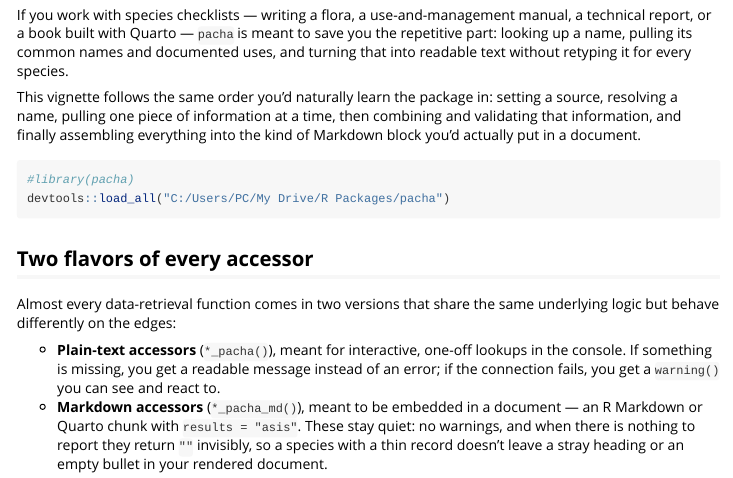
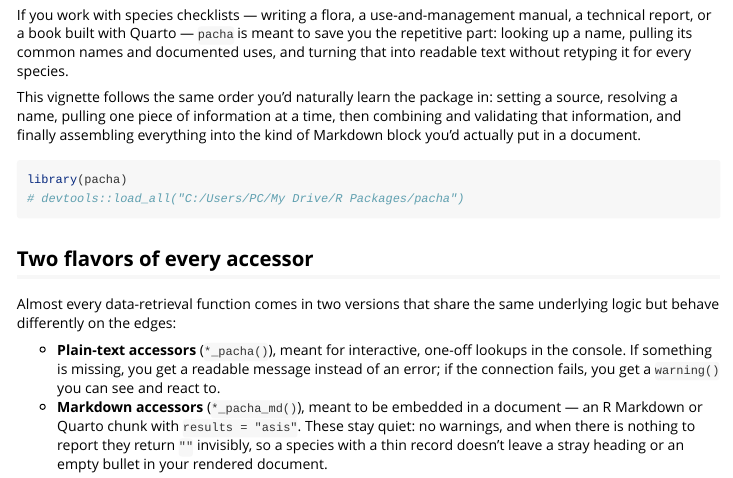
Before and after one commit to envinatu/pacha, an R Markdown document (vignettes/pacha.Rmd): the page in a window 1100 px wide, from 260 px down. Rendered offline with R 4.5, knitr and Pandoc, with nearby package versions; some code elsewhere in the file could not run offline.

Commit message:
fix vignette

````diff
--- a/vignettes/pacha.Rmd
+++ b/vignettes/pacha.Rmd
@@ -1,8 +1,10 @@
 ---
 title: "Getting Started with `pacha`"
-output:
-  rmarkdown::html_vignette:
-vignette: "%\\VignetteIndexEntry{Getting Started with pacha} %\\VignetteEncoding{UTF-8} %\\VignetteEngine{knitr::rmarkdown}\n"
+output: rmarkdown::html_vignette
+vignette: >
+  %\VignetteIndexEntry{Getting Started with `pacha`}
+  %\VignetteEngine{knitr::rmarkdown}
+  %\VignetteEncoding{UTF-8}
 ---
 
 ```{r, include = FALSE}
@@ -21,8 +23,8 @@ If you work with species checklists — writing a flora, a use-and-management ma
 This vignette follows the same order you'd naturally learn the package in: setting a source, resolving a name, pulling one piece of information at a time, then combining and validating that information, and finally assembling everything into the kind of Markdown block you'd actually put in a document.
 
 ```{r setup}
-#library(pacha)
-devtools::load_all("C:/Users/PC/My Drive/R Packages/pacha")
+library(pacha)
+# devtools::load_all("C:/Users/PC/My Drive/R Packages/pacha")
 ```
 
 ## Two flavors of every accessor
````
